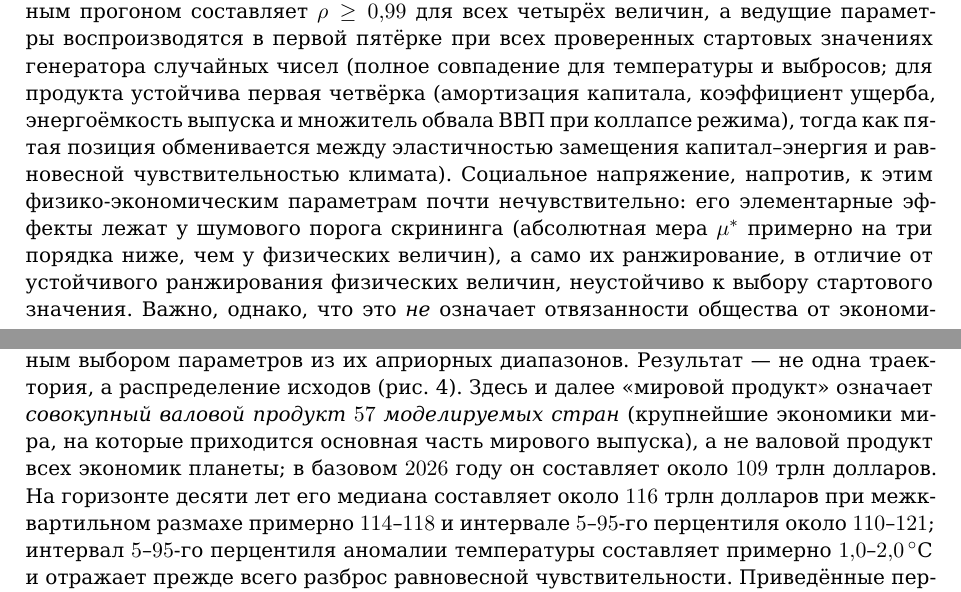
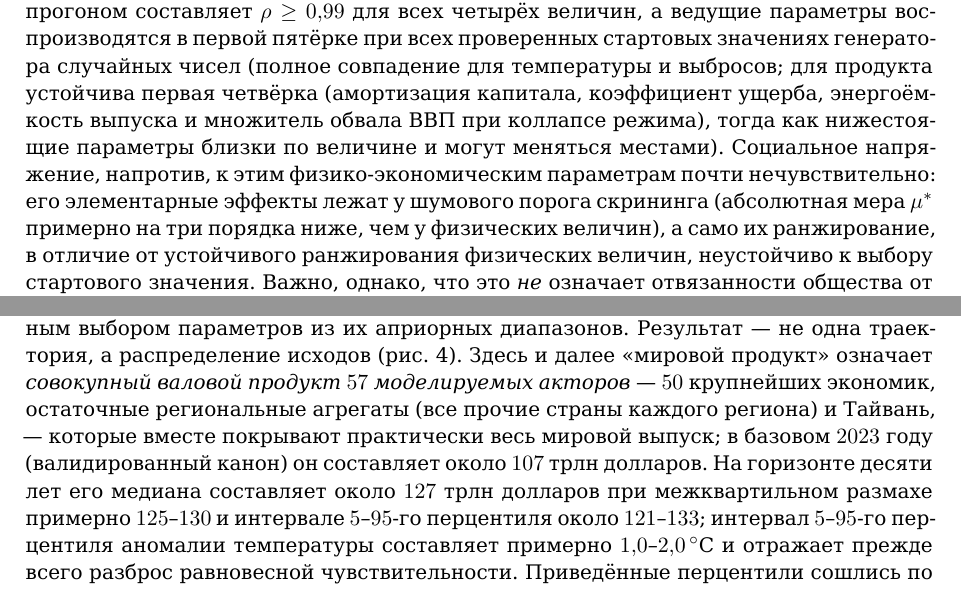
Before and after one commit to Theclimateguy/GIM, a LaTeX paper (paper/gim_paper_ru.tex): two parts of pages 9 and 10 of 21, joined at a grey line, cut so that both start at the same text. Compiled offline with XeLaTeX.

Commit message:
docs(paper): refresh forward ensemble + framing to the 2023 canon (RU+EN)
Regenerated from the validated 2023 canon (was the retired 2026 forward projection):
- world product: base 2023 ~$107T; 10-yr median ~$127T (IQR 125-130, 5-95% 121-133);
  temperature 5-95% ~1.0-2.0C. MC error <=$0.35T / 0.03C; lower temp tail 0.9->1.0C (converged).
- fixed the framing: the 57 actors (50 largest economies + residual regional aggregates + Taiwan)
  cover essentially ALL world output, not a subset.
- regenerated fig3 (Morris sensitivity) and fig4 (ensemble fans) from canon; rankings unchanged
  (temp<-climate; product<-capital deprec/damage/energy; CO2<-emissions scale/decarb), softened the
  product 5th-place detail to match. Backtest RMSE (fig2) byte-identical; SCC headline verified to
  hold on canon (Ramsey low-discount ~$147@100y; DICE reproduction $30.1@300y, target $31).

Co-Authored-By: Claude Opus 4.8 <noreply@anthropic.com>

```diff
--- a/paper/gim_paper_ru.tex
+++ b/paper/gim_paper_ru.tex
@@ -484,8 +484,8 @@ DICE-2016R2 и центральной оценкой Говарда и Стер
 величин, а ведущие параметры воспроизводятся в первой пятёрке при всех проверенных стартовых
 значениях генератора случайных чисел (полное совпадение для температуры и выбросов; для продукта
 устойчива первая четвёрка (амортизация капитала, коэффициент ущерба, энергоёмкость выпуска и
-множитель обвала ВВП при коллапсе режима), тогда как пятая позиция обменивается между эластичностью
-замещения капитал--энергия и равновесной чувствительностью климата). Социальное напряжение, напротив, к этим физико-экономическим параметрам почти
+множитель обвала ВВП при коллапсе режима), тогда как нижестоящие параметры близки по величине и
+могут меняться местами). Социальное напряжение, напротив, к этим физико-экономическим параметрам почти
 нечувствительно: его элементарные эффекты лежат у шумового порога скрининга (абсолютная мера
 $\mu^*$ примерно на три порядка ниже, чем у физических величин), а само их
 ранжирование, в отличие от устойчивого ранжирования физических величин, неустойчиво к выбору
@@ -501,11 +501,12 @@ $\mu^*$ примерно на три порядка ниже, чем у физи
 вводится прогоном Монте-Карло ансамбля ($500$~членов) со случайным выбором параметров из их
 априорных диапазонов. Результат --- не одна траектория, а распределение исходов
 (рис.~\ref{fig:ens}). Здесь и далее «мировой продукт» означает \emph{совокупный валовой продукт
-$57$~моделируемых стран} (крупнейшие экономики мира, на которые приходится основная часть мирового
-выпуска), а не валовой продукт всех экономик планеты; в базовом $2026$~году он составляет около
-$109$~трлн долларов. На горизонте десяти лет его медиана составляет около
-$116$~трлн долларов при межквартильном размахе примерно $114$--$118$ и интервале $5$--$95$-го
-перцентиля около $110$--$121$; интервал $5$--$95$-го перцентиля аномалии температуры составляет
+$57$~моделируемых акторов} --- $50$~крупнейших экономик, остаточные региональные агрегаты (все
+прочие страны каждого региона) и Тайвань, --- которые вместе покрывают практически весь мировой
+выпуск; в базовом $2023$~году (валидированный канон) он составляет около
+$107$~трлн долларов. На горизонте десяти лет его медиана составляет около
+$127$~трлн долларов при межквартильном размахе примерно $125$--$130$ и интервале $5$--$95$-го
+перцентиля около $121$--$133$; интервал $5$--$95$-го перцентиля аномалии температуры составляет
 примерно $1{,}0$--$2{,}0\,^\circ$C и отражает прежде всего разброс равновесной чувствительности.
 Приведённые перцентили сошлись по объёму ансамбля: при росте числа членов с $80$ до $500$ медиана
 и верхние перцентили продукта и температуры устойчивы, а Монте-Карло погрешность каждого
```
Also changed, not shown: paper/gim_paper.tex (+8 -7 lines), paper/figures/fig3_sensitivity.pdf, paper/figures/fig3_sensitivity.png, paper/figures/fig4_ensemble.pdf, paper/figures/fig4_ensemble.png, paper/gim_paper.pdf, paper/gim_paper_ru.pdf, paper/gim_paper_ru.tex (2 more changed lines).
